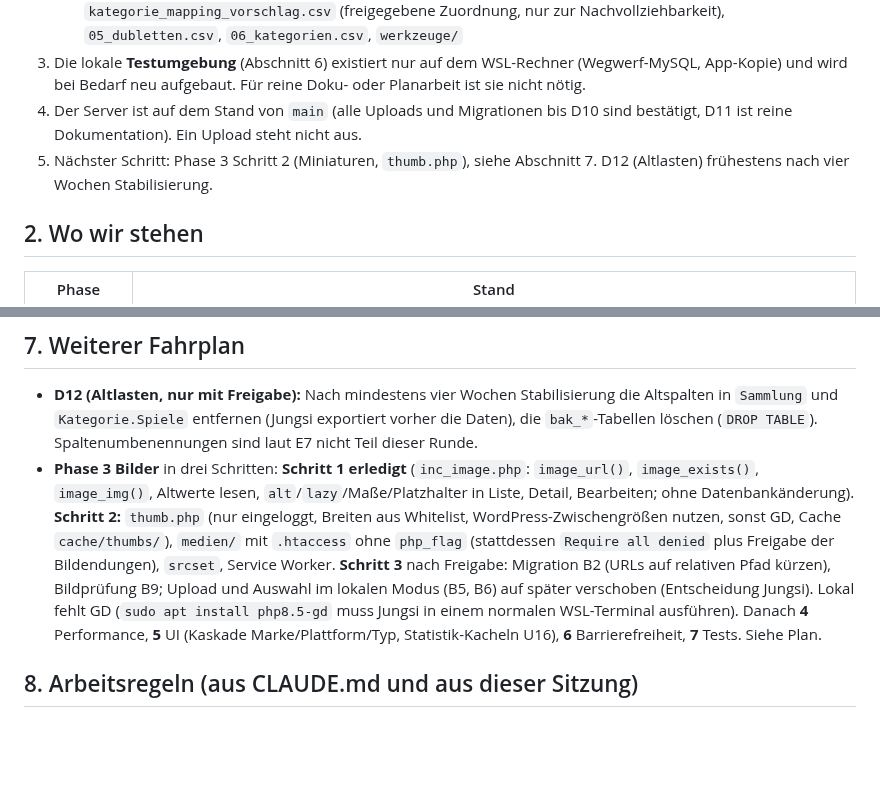
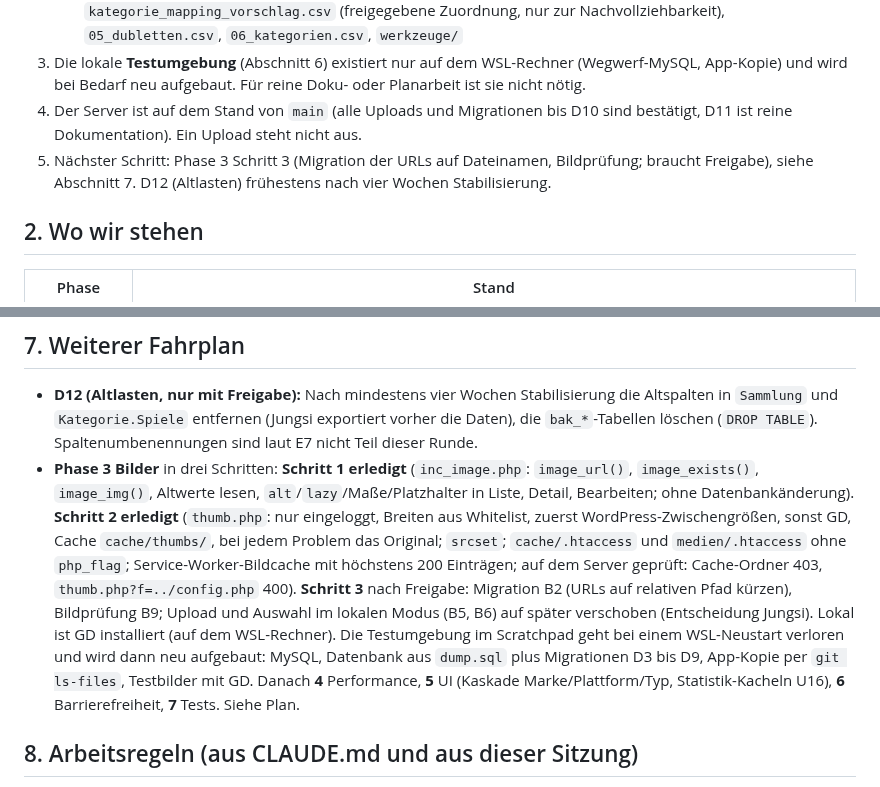
Before and after one commit to Jungsis-Corner/sammlungsdatenbank, a Markdown page: docs/uebergabe.md, 2 parts joined by grey strips. Drawn GitHub-style; blank space fills up the shorter version.

Commit message:
docs/uebergabe.md: Phase 3 Schritt 2 abgeschlossen (Rollout bestätigt)
Co-Authored-By: Claude Sonnet 5.5 <noreply@anthropic.com>

```diff
--- a/docs/uebergabe.md
+++ b/docs/uebergabe.md
@@ -19,7 +19,7 @@ Die Plandatei ist **nicht im Repo** (siehe Abschnitt 3) und muss auf dem Rechner
    - `docs/bestand/` (Sammlungsdaten, nie committen): u. a. `dump.sql` (Live-Stand vom 13.10.2026 vor D3), `kategorie_mapping_vorschlag.csv` (freigegebene Zuordnung, nur zur Nachvollziehbarkeit), `05_dubletten.csv`, `06_kategorien.csv`, `werkzeuge/`
 3. Die lokale **Testumgebung** (Abschnitt 6) existiert nur auf dem WSL-Rechner (Wegwerf-MySQL, App-Kopie) und wird bei Bedarf neu aufgebaut. Für reine Doku- oder Planarbeit ist sie nicht nötig.
 4. Der Server ist auf dem Stand von `main` (alle Uploads und Migrationen bis D10 sind bestätigt, D11 ist reine Dokumentation). Ein Upload steht nicht aus.
-5. Nächster Schritt: Phase 3 Schritt 2 (Miniaturen, `thumb.php`), siehe Abschnitt 7. D12 (Altlasten) frühestens nach vier Wochen Stabilisierung.
+5. Nächster Schritt: Phase 3 Schritt 3 (Migration der URLs auf Dateinamen, Bildprüfung; braucht Freigabe), siehe Abschnitt 7. D12 (Altlasten) frühestens nach vier Wochen Stabilisierung.
 
 ## 2. Wo wir stehen
 
@@ -89,7 +89,7 @@ Installiert (apt): PHP 8.5.4 (CLI, `mysqli`, `mbstring`), MySQL 8.4.11 (Dienst n
 ## 7. Weiterer Fahrplan
 
 - **D12 (Altlasten, nur mit Freigabe):** Nach mindestens vier Wochen Stabilisierung die Altspalten in `Sammlung` und `Kategorie.Spiele` entfernen (Jungsi exportiert vorher die Daten), die `bak_*`-Tabellen löschen (`DROP TABLE`). Spaltenumbenennungen sind laut E7 nicht Teil dieser Runde.
-- **Phase 3 Bilder** in drei Schritten: **Schritt 1 erledigt** (`inc_image.php`: `image_url()`, `image_exists()`, `image_img()`, Altwerte lesen, `alt`/`lazy`/Maße/Platzhalter in Liste, Detail, Bearbeiten; ohne Datenbankänderung). **Schritt 2:** `thumb.php` (nur eingeloggt, Breiten aus Whitelist, WordPress-Zwischengrößen nutzen, sonst GD, Cache `cache/thumbs/`), `medien/` mit `.htaccess` ohne `php_flag` (stattdessen `Require all denied` plus Freigabe der Bildendungen), `srcset`, Service Worker. **Schritt 3** nach Freigabe: Migration B2 (URLs auf relativen Pfad kürzen), Bildprüfung B9; Upload und Auswahl im lokalen Modus (B5, B6) auf später verschoben (Entscheidung Jungsi). Lokal fehlt GD (`sudo apt install php8.5-gd` muss Jungsi in einem normalen WSL-Terminal ausführen). Danach **4** Performance, **5** UI (Kaskade Marke/Plattform/Typ, Statistik-Kacheln U16), **6** Barrierefreiheit, **7** Tests. Siehe Plan.
+- **Phase 3 Bilder** in drei Schritten: **Schritt 1 erledigt** (`inc_image.php`: `image_url()`, `image_exists()`, `image_img()`, Altwerte lesen, `alt`/`lazy`/Maße/Platzhalter in Liste, Detail, Bearbeiten; ohne Datenbankänderung). **Schritt 2 erledigt** (`thumb.php`: nur eingeloggt, Breiten aus Whitelist, zuerst WordPress-Zwischengrößen, sonst GD, Cache `cache/thumbs/`, bei jedem Problem das Original; `srcset`; `cache/.htaccess` und `medien/.htaccess` ohne `php_flag`; Service-Worker-Bildcache mit höchstens 200 Einträgen; auf dem Server geprüft: Cache-Ordner 403, `thumb.php?f=../config.php` 400). **Schritt 3** nach Freigabe: Migration B2 (URLs auf relativen Pfad kürzen), Bildprüfung B9; Upload und Auswahl im lokalen Modus (B5, B6) auf später verschoben (Entscheidung Jungsi). Lokal ist GD installiert (auf dem WSL-Rechner). Die Testumgebung im Scratchpad geht bei einem WSL-Neustart verloren und wird dann neu aufgebaut: MySQL, Datenbank aus `dump.sql` plus Migrationen D3 bis D9, App-Kopie per `git ls-files`, Testbilder mit GD. Danach **4** Performance, **5** UI (Kaskade Marke/Plattform/Typ, Statistik-Kacheln U16), **6** Barrierefreiheit, **7** Tests. Siehe Plan.
 
 ## 8. Arbeitsregeln (aus CLAUDE.md und aus dieser Sitzung)
 
```
Also changed, not shown: other parts of docs/uebergabe.md (+1 -1 lines).
